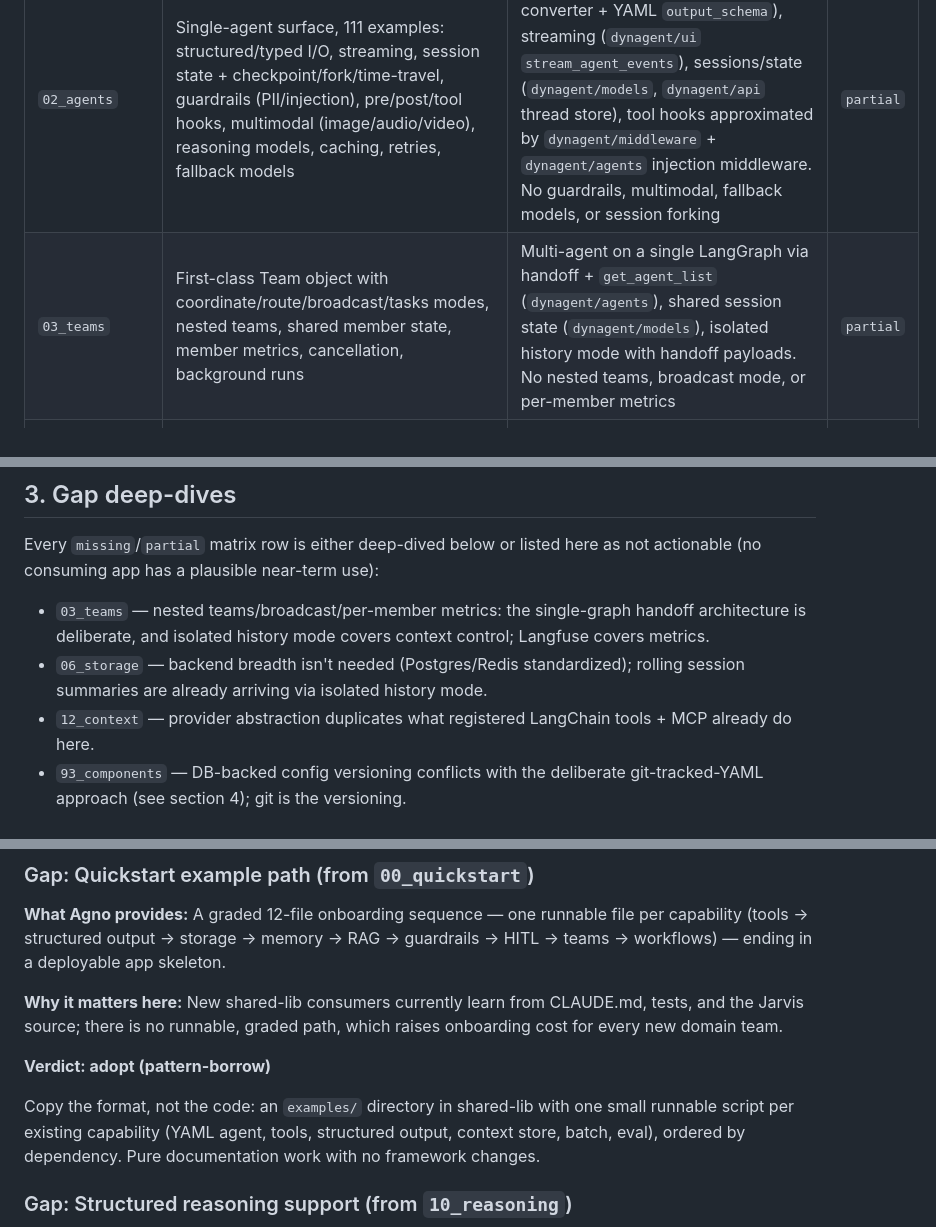
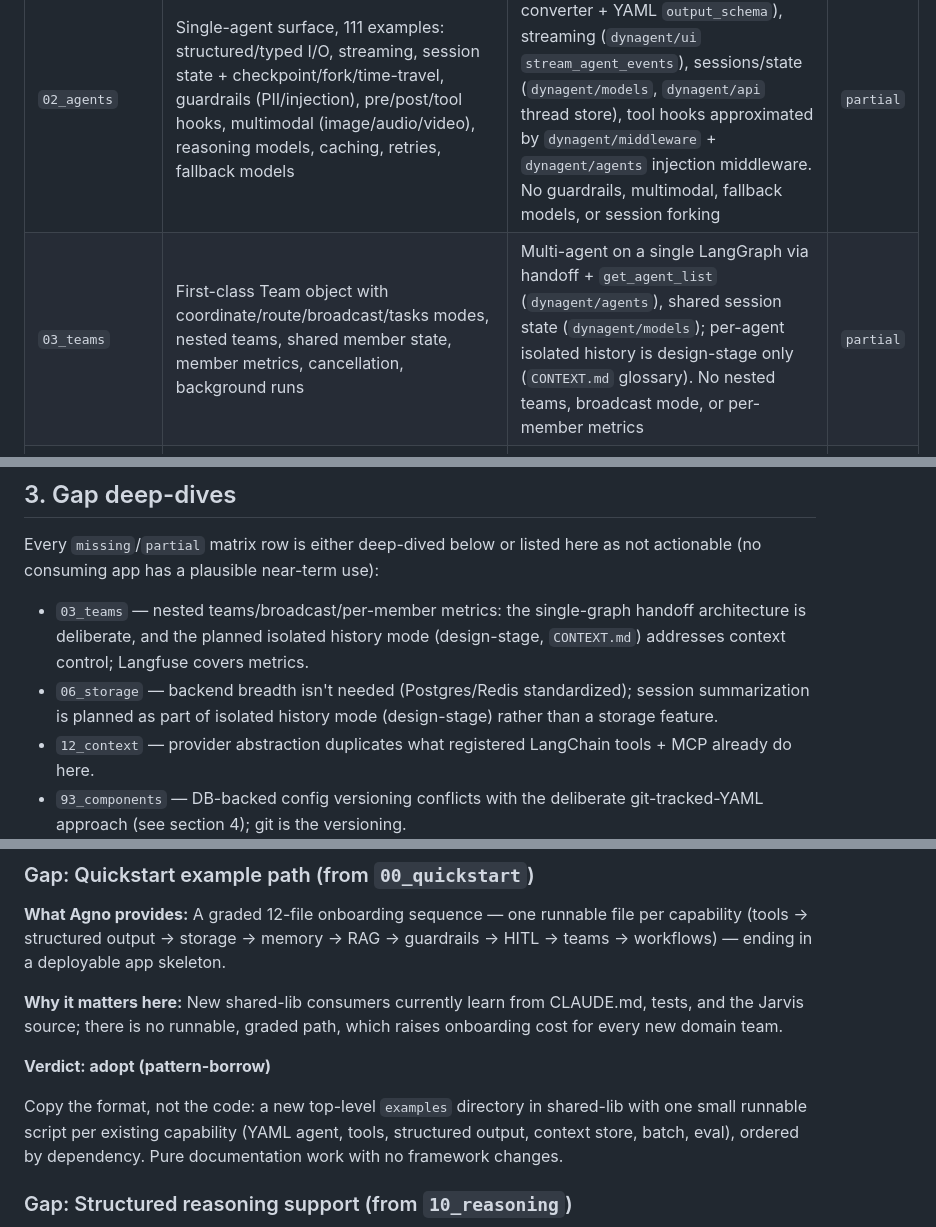
Before and after one commit to Pratishthan/autobots-devtools-shared-lib, a Markdown page: docs/design/agno-comparison.md, 3 parts joined by grey strips. Rendered like a GitHub page.

Commit message:
docs: final validation pass on Agno comparison doc
Co-Authored-By: Claude Fable 5 <noreply@anthropic.com>
Claude-Session: https://claude.ai/code/session_01BLPjCMeBB1esHvifikG8vk

```diff
--- a/docs/design/agno-comparison.md
+++ b/docs/design/agno-comparison.md
@@ -33,7 +33,7 @@ separable · **skip** when no consuming app has a driving use case.
 | `00_quickstart` | Curated 12-file onboarding path: one runnable example per core capability (tools, structured output, storage, memory, RAG, learning, guardrails, HITL, teams, workflows), ending in a deployable `run.py` + `config.yaml` | None — shared-lib has reference docs and tests but no graded runnable example path for new developers | `missing` |
 | `01_demo` | Production-style demo apps (wiki agent with git/Notion backends, code-search agent, voice/PDF ingestion) shipped with their own evals | Demo apps live in consuming repos: Jarvis app, `demo` domains in MER and Pay exercise the framework end to end | `has` |
 | `02_agents` | Single-agent surface, 111 examples: structured/typed I/O, streaming, session state + checkpoint/fork/time-travel, guardrails (PII/injection), pre/post/tool hooks, multimodal (image/audio/video), reasoning models, caching, retries, fallback models | Structured output (`dynagent/services` converter + YAML `output_schema`), streaming (`dynagent/ui` `stream_agent_events`), sessions/state (`dynagent/models`, `dynagent/api` thread store), tool hooks approximated by `dynagent/middleware` + `dynagent/agents` injection middleware. No guardrails, multimodal, fallback models, or session forking | `partial` |
-| `03_teams` | First-class Team object with coordinate/route/broadcast/tasks modes, nested teams, shared member state, member metrics, cancellation, background runs | Multi-agent on a single LangGraph via handoff + `get_agent_list` (`dynagent/agents`), shared session state (`dynagent/models`), isolated history mode with handoff payloads. No nested teams, broadcast mode, or per-member metrics | `partial` |
+| `03_teams` | First-class Team object with coordinate/route/broadcast/tasks modes, nested teams, shared member state, member metrics, cancellation, background runs | Multi-agent on a single LangGraph via handoff + `get_agent_list` (`dynagent/agents`), shared session state (`dynagent/models`); per-agent isolated history is design-stage only (`CONTEXT.md` glossary). No nested teams, broadcast mode, or per-member metrics | `partial` |
 | `04_workflows` | Declarative workflow primitives: sequential steps, conditions, loops, parallel branches, CEL expressions, sequential-HITL decision trees | No workflow primitives in the framework; pipelines are built from coordinator agents + handoff (MER nurture pipeline) and fan-out via `batch_invoker` (`dynagent/agents`) | `partial` |
 | `05_agent_os` | Hosted runtime: ~80 generated REST endpoints, Slack/Telegram/WhatsApp/MCP/A2A/AG-UI interfaces, scheduling, JWT/RBAC, component registry with versioning/approval, background run control | `dynagent/api` FastAPI resource plane (threads, skills, tools, MCP servers) + `dynagent/ui` AG-UI endpoint/Chainlit; consuming apps own their `server.py`. No chat-platform interfaces, scheduling, RBAC, or component registry | `partial` |
 | `06_storage` | Session persistence via a `db` parameter across ~12 backends (Postgres, MySQL, SQLite, MongoDB, DynamoDB, Redis, Firestore, GCS, …), with history-to-context injection and session summarization | Session context via `common/services/context` (Postgres repository, Redis, cache-backed, in-memory) + thread persistence in `dynagent/api` thread store; deep engine has durable LangGraph checkpoints. Fewer backends, no built-in session summarization on the classic engine | `partial` |
@@ -63,9 +63,10 @@ Every `missing`/`partial` matrix row is either deep-dived below or listed here a
 (no consuming app has a plausible near-term use):
 
 - `03_teams` — nested teams/broadcast/per-member metrics: the single-graph handoff architecture is
-  deliberate, and isolated history mode covers context control; Langfuse covers metrics.
-- `06_storage` — backend breadth isn't needed (Postgres/Redis standardized); rolling session
-  summaries are already arriving via isolated history mode.
+  deliberate, and the planned isolated history mode (design-stage, `CONTEXT.md`) addresses context
+  control; Langfuse covers metrics.
+- `06_storage` — backend breadth isn't needed (Postgres/Redis standardized); session summarization
+  is planned as part of isolated history mode (design-stage) rather than a storage feature.
 - `12_context` — provider abstraction duplicates what registered LangChain tools + MCP already do here.
 - `93_components` — DB-backed config versioning conflicts with the deliberate git-tracked-YAML
   approach (see section 4); git is the versioning.
@@ -158,7 +159,7 @@ domain team.
 
 **Verdict: adopt (pattern-borrow)**
 
-Copy the format, not the code: an `examples/` directory in shared-lib with one small runnable
+Copy the format, not the code: a new top-level `examples` directory in shared-lib with one small runnable
 script per existing capability (YAML agent, tools, structured output, context store, batch, eval),
 ordered by dependency. Pure documentation work with no framework changes.
 
```
